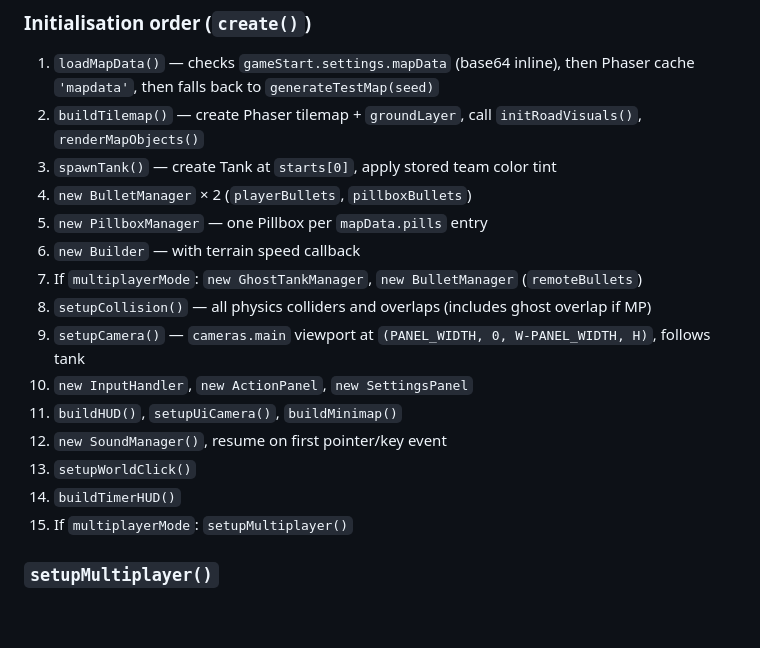
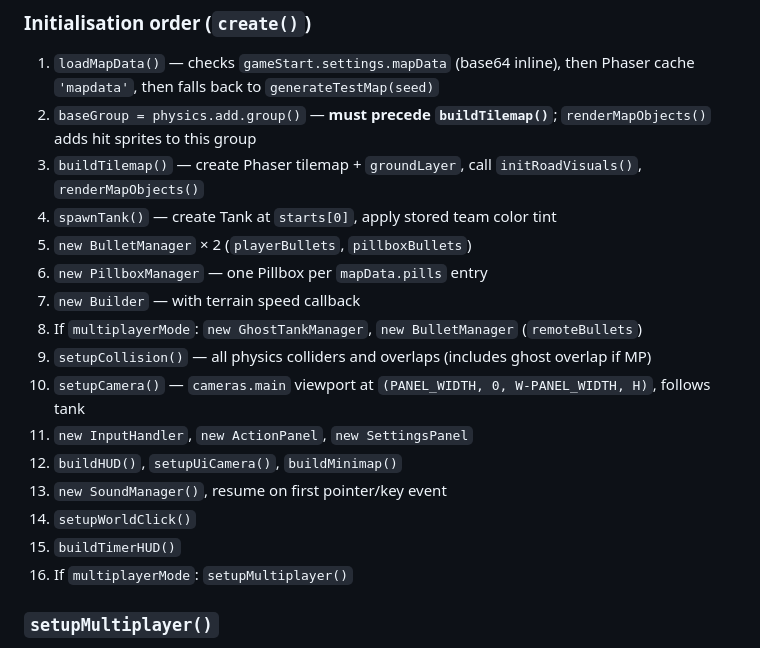
Before and after one commit to Ankleshanker/bolo, a Markdown page: library/scenes.md, the part around the change. Drawn GitHub-style; blank space fills up the shorter version.

Commit message:
Update library docs for base system changes
- entities.md: correct tank shells/mines resupply notes (now
  gradual ticks drawing from base supply, not one-shot fills)
- scenes.md: add baseGroup init step (must precede buildTilemap),
  renumber subsequent steps accordingly

Co-Authored-By: Claude Sonnet 4.6 <noreply@anthropic.com>

```diff
--- a/library/scenes.md
+++ b/library/scenes.md
@@ -161,20 +161,21 @@ interface GameSceneInitData {
 ### Initialisation order (`create()`)
 
 1. `loadMapData()` — checks `gameStart.settings.mapData` (base64 inline), then Phaser cache `'mapdata'`, then falls back to `generateTestMap(seed)`
-2. `buildTilemap()` — create Phaser tilemap + `groundLayer`, call `initRoadVisuals()`, `renderMapObjects()`
-3. `spawnTank()` — create Tank at `starts[0]`, apply stored team color tint
-4. `new BulletManager` × 2 (`playerBullets`, `pillboxBullets`)
-5. `new PillboxManager` — one Pillbox per `mapData.pills` entry
-6. `new Builder` — with terrain speed callback
-7. If `multiplayerMode`: `new GhostTankManager`, `new BulletManager` (`remoteBullets`)
-8. `setupCollision()` — all physics colliders and overlaps (includes ghost overlap if MP)
-9. `setupCamera()` — `cameras.main` viewport at `(PANEL_WIDTH, 0, W-PANEL_WIDTH, H)`, follows tank
-10. `new InputHandler`, `new ActionPanel`, `new SettingsPanel`
-11. `buildHUD()`, `setupUiCamera()`, `buildMinimap()`
-12. `new SoundManager()`, resume on first pointer/key event
-13. `setupWorldClick()`
-14. `buildTimerHUD()`
-15. If `multiplayerMode`: `setupMultiplayer()`
+2. `baseGroup = physics.add.group()` — **must precede `buildTilemap()`**; `renderMapObjects()` adds hit sprites to this group
+3. `buildTilemap()` — create Phaser tilemap + `groundLayer`, call `initRoadVisuals()`, `renderMapObjects()`
+4. `spawnTank()` — create Tank at `starts[0]`, apply stored team color tint
+5. `new BulletManager` × 2 (`playerBullets`, `pillboxBullets`)
+6. `new PillboxManager` — one Pillbox per `mapData.pills` entry
+7. `new Builder` — with terrain speed callback
+8. If `multiplayerMode`: `new GhostTankManager`, `new BulletManager` (`remoteBullets`)
+9. `setupCollision()` — all physics colliders and overlaps (includes ghost overlap if MP)
+10. `setupCamera()` — `cameras.main` viewport at `(PANEL_WIDTH, 0, W-PANEL_WIDTH, H)`, follows tank
+11. `new InputHandler`, `new ActionPanel`, `new SettingsPanel`
+12. `buildHUD()`, `setupUiCamera()`, `buildMinimap()`
+13. `new SoundManager()`, resume on first pointer/key event
+14. `setupWorldClick()`
+15. `buildTimerHUD()`
+16. If `multiplayerMode`: `setupMultiplayer()`
 
 ### `setupMultiplayer()`
 
```
Also changed, not shown: library/entities.md (+2 -2 lines).
